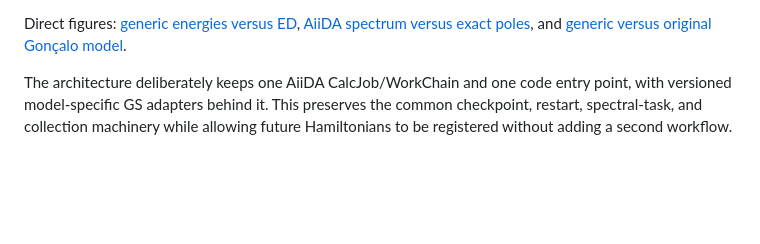
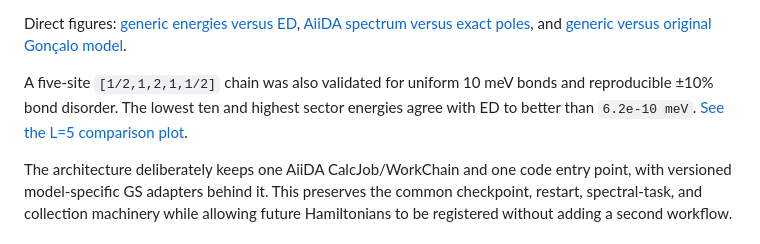
Before and after one commit to nanotech-empa/aiida-itensor-spin, a Markdown page: README.md, the part around one of its changes. Rendered like a GitHub page; blank space fills up the shorter version.

```diff
--- a/README.md
+++ b/README.md
@@ -25,6 +25,12 @@ in [`validation/results/`](validation/results/).
 Direct figures: [generic energies versus ED](validation/results/mixed_spin_L3_energy_comparison.png),
 [AiiDA spectrum versus exact poles](validation/results/mixed_spin_L3_spectrum_comparison.png), and
 [generic versus original Gonçalo model](validation/results/smallest_goncalo_L3_comparison.png).
+
+
+A five-site `[1/2,1,2,1,1/2]` chain was also validated for uniform 10 meV
+bonds and reproducible ±10% bond disorder. The lowest ten and highest sector
+energies agree with ED to better than `6.2e-10 meV`.
+[See the L=5 comparison plot](validation/results/mixed_spin_L5_energy_comparison.png).
 
 The architecture deliberately keeps one AiiDA CalcJob/WorkChain and one code
 entry point, with versioned model-specific GS adapters behind it. This preserves
```
Also changed, not shown: other parts of README.md (+0 -1 lines), validation/README.md (+38 -0 lines), validation/results/mixed_spin_L5_energy_comparison.png (added), 7 other files.
